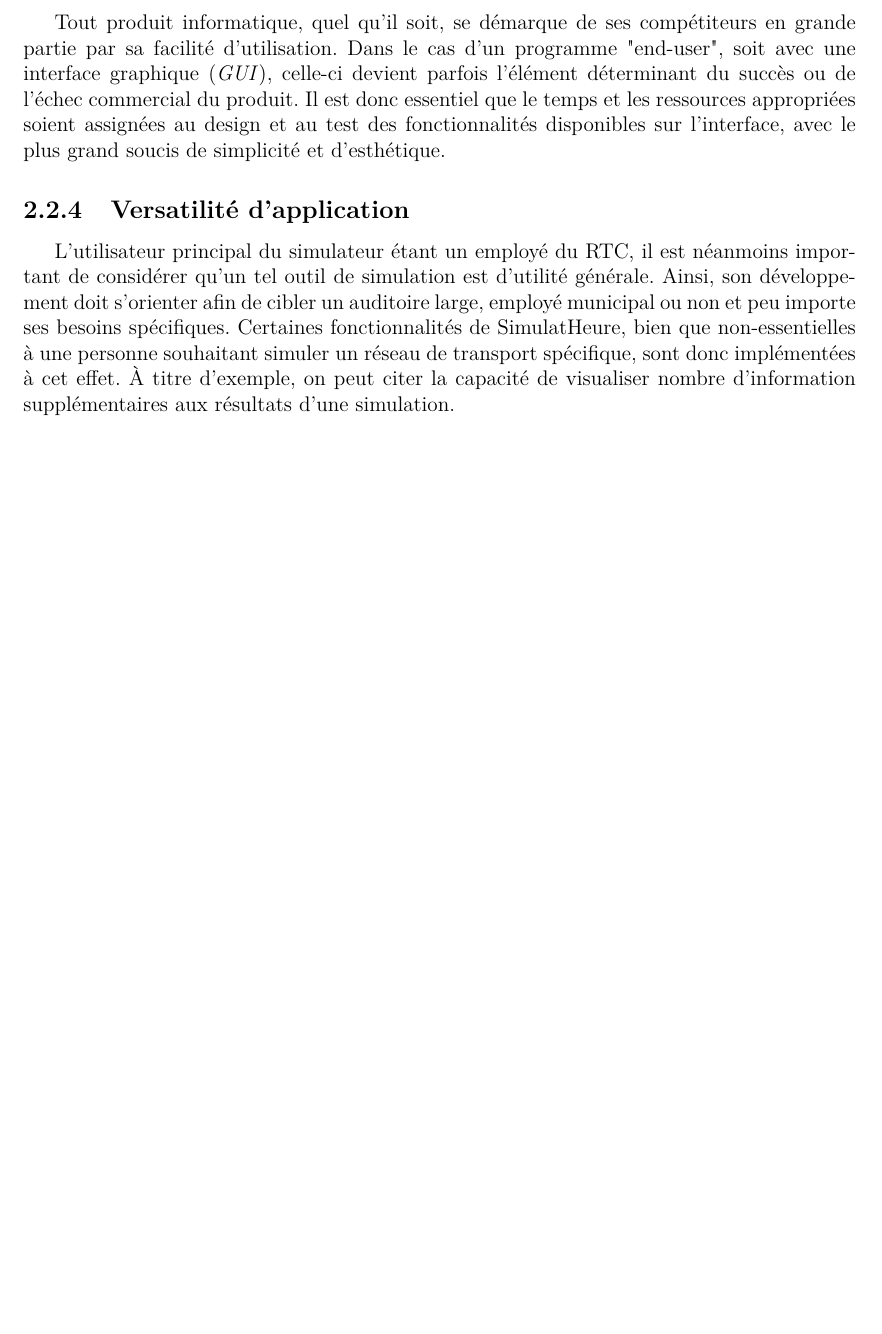
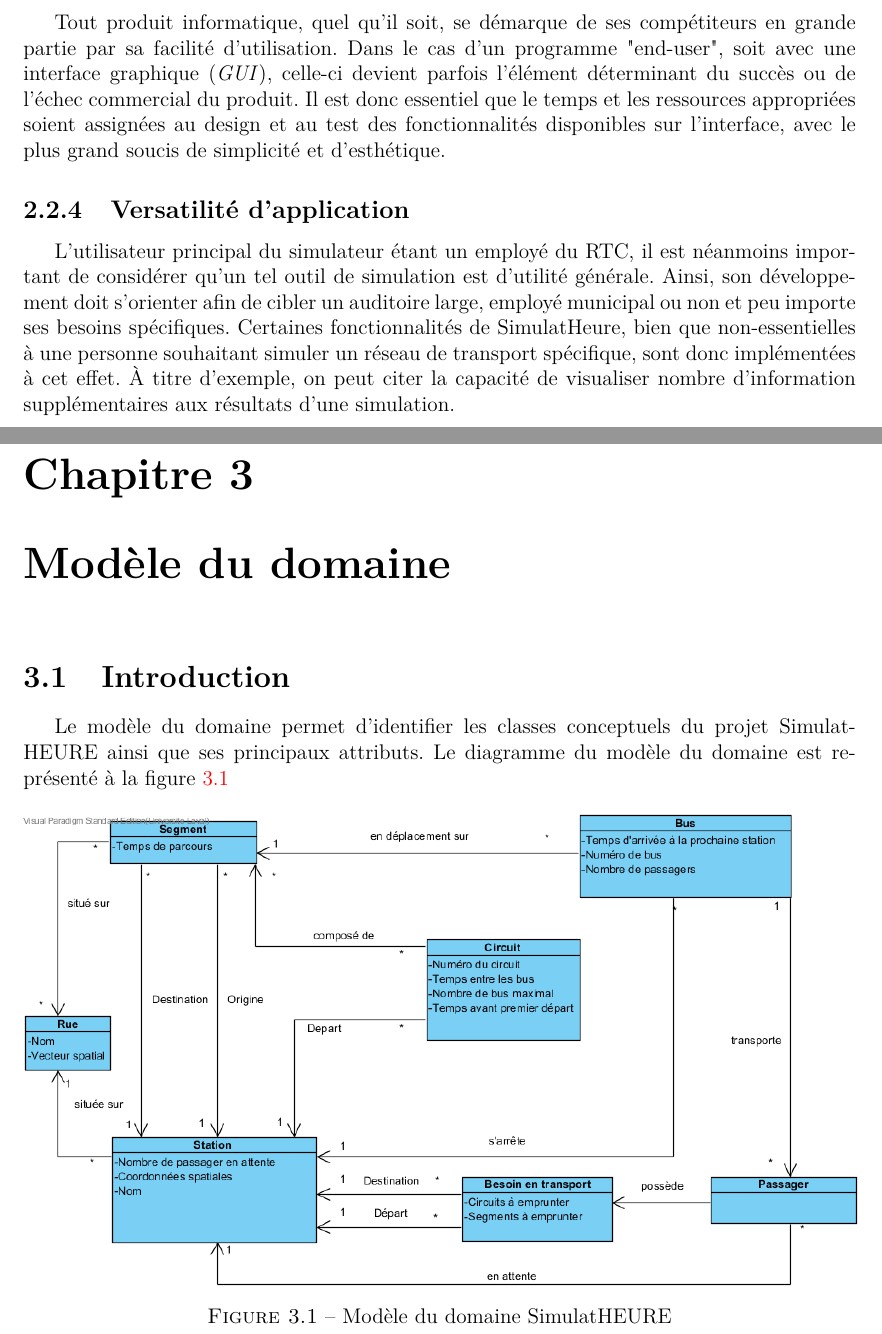
Before and after one commit to jmprovencher/City-Bus-Simulator, a LaTeX document (Rapport/Rapport de developpement.tex, which reads Rapport/tex/Jim/domainModel.tex): part of page 8 of 8 before the commit and two parts of pages 8 and 9 of 9 after it, the two joined at a grey line, cut so that both start at the same text, the shorter picture padded with empty space. Compiled offline with pdfLaTeX; the source files are stored in an older character set and shown here as Unicode.

Commit message:
Domain Model
added domain Model to tex and modified domainModel UML

```diff
--- /dev/null
+++ b/Rapport/tex/Jim/domainModel.tex
@@ -0,0 +1,13 @@
+\chapter{Modèle du domaine}
+\label{Modèle du domaine}
+
+\section{Introduction}
+
+Le modèle du domaine permet d'identifier les classes conceptuels du projet SimulatHEURE ainsi que ses principaux attributs. Le diagramme du modèle du domaine est représenté à la figure \ref{f:domainModel}
+
+		\begin{figure}[htp]
+		\centering
+		\includegraphics[scale=0.8]{fig/domainModel}
+		\caption{Modèle du domaine SimulatHEURE}
+		\label{f:domainModel}
+		\end{figure}
```
Also changed, not shown: Rapport/Rapport de developpement.tex (+1 -0 lines), Rapport/fig/domainModel.png (added), UML/domainModel.jpg (added), 1 other file.
